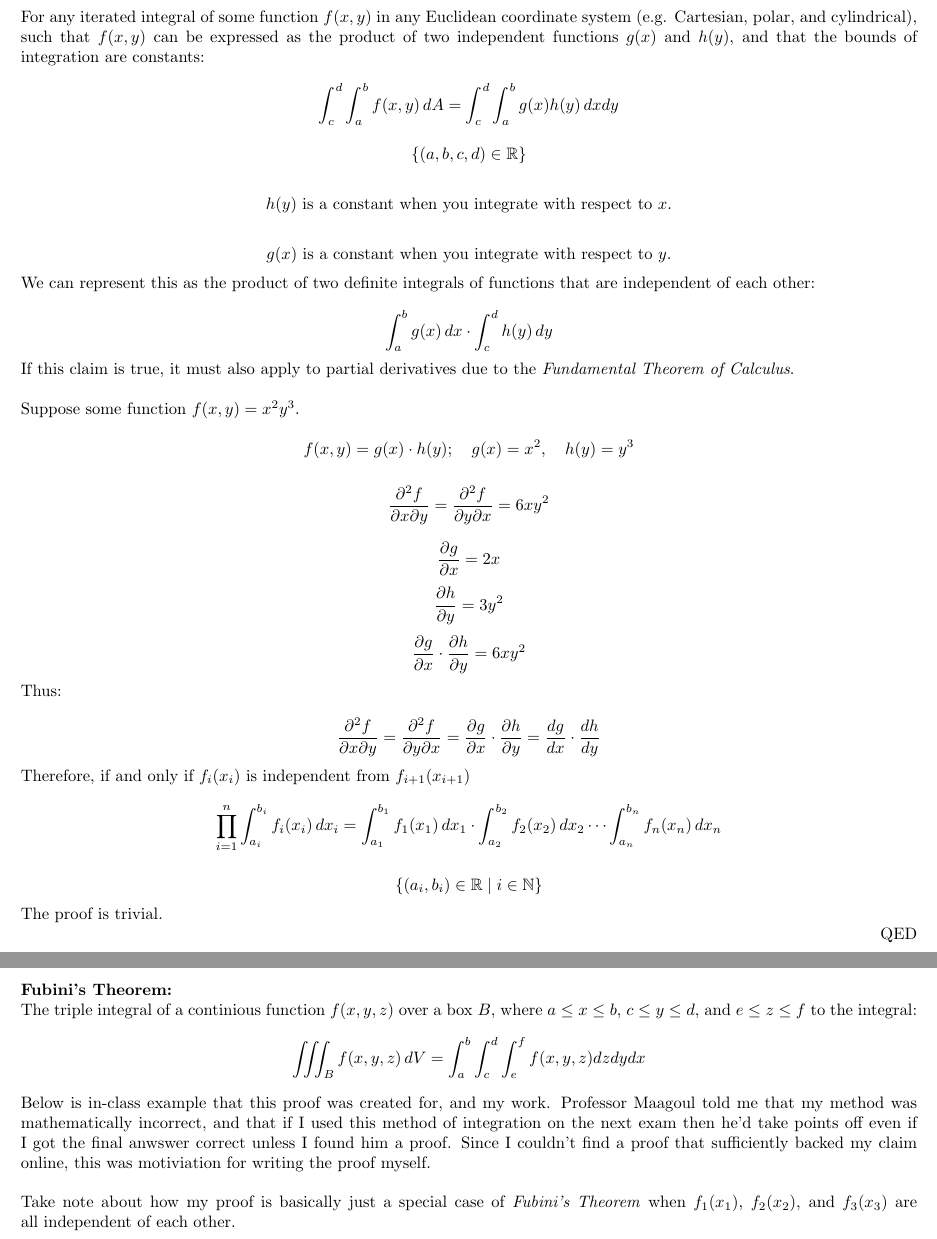
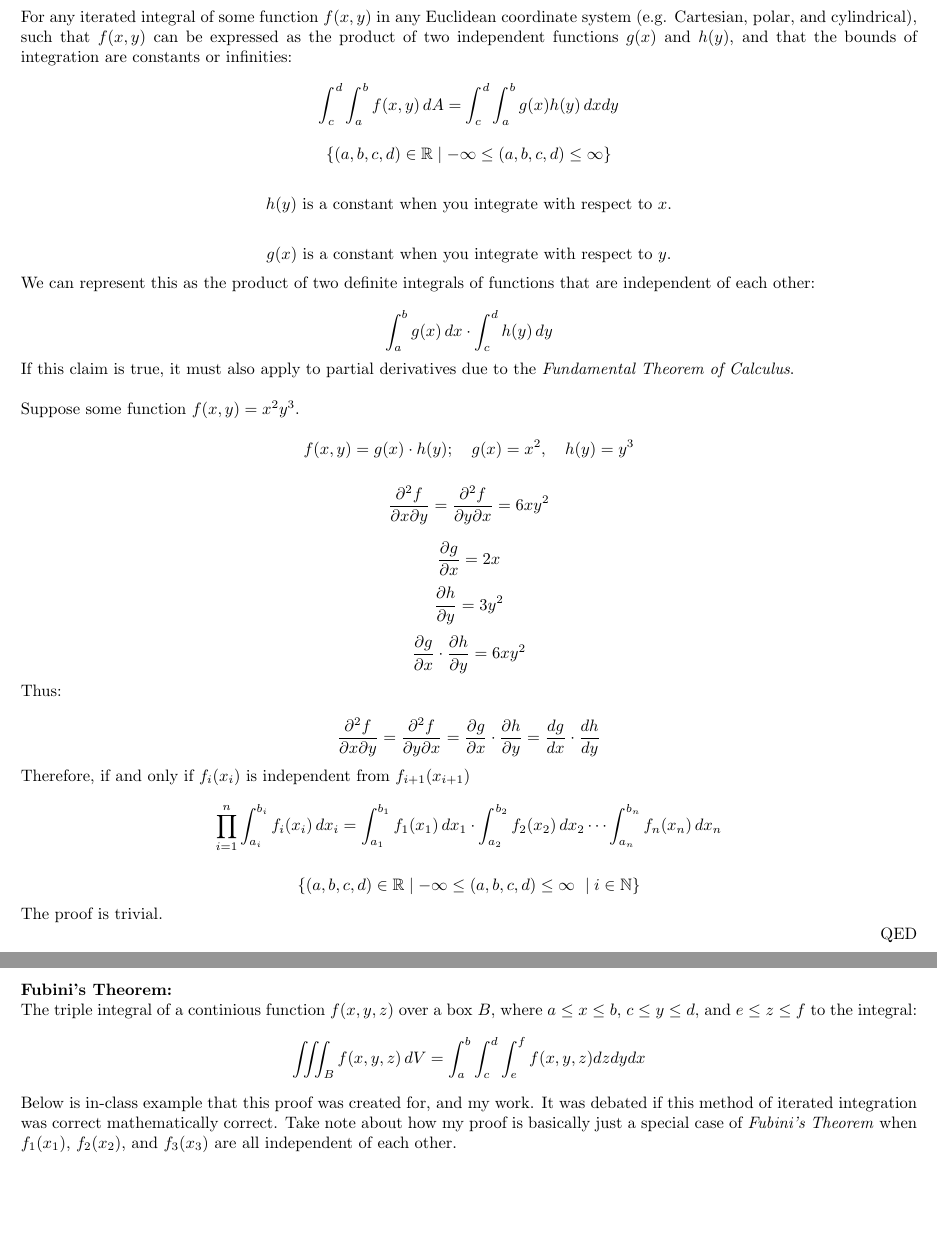
Before and after one commit to dimsumenjoyer/linearalgebra, a LaTeX document (victorvanscalculus3proof.tex): two parts of pages 2 and 3 of 3, joined at a grey line, cut so that both start at the same text, the shorter picture padded with empty space. Compiled offline with pdfLaTeX.

Commit message:
Add files via upload

```diff
--- a/victorvanscalculus3proof.tex
+++ b/victorvanscalculus3proof.tex
@@ -26,14 +26,14 @@ For simplicity, we can start with a basic double integral. This principle can be
     \iint_Rf(x,y) \, dA.
 \]
 
-For any iterated integral of some function $f(x,y)$ in any Euclidean coordinate system (e.g. Cartesian, polar, and cylindrical), such that $f(x,y)$ can be expressed as the product of two independent functions $g(x)$ and $h(y)$, and that the bounds of integration are constants:
+For any iterated integral of some function $f(x,y)$ in any Euclidean coordinate system (e.g. Cartesian, polar, and cylindrical), such that $f(x,y)$ can be expressed as the product of two independent functions $g(x)$ and $h(y)$, and that the bounds of integration are constants or infinities:
 
 \[
     \int_{c}^{d} \int_{a}^{b} f(x, y) \, dA = \int_{c}^{d} \int_{a}^{b} g(x)h(y) \,dxdy
 \]
 
 \[
-    \{(a, b, c, d) \in \mathbb{R}\}
+    \{(a, b, c, d) \in \mathbb{R} \mid - \infty \le (a, b, c, d) \le \infty \}
 \]
 
 \[
@@ -77,7 +77,7 @@ Therefore, if and only if $f_i(x_i)$ is independent from $f_{i+1}(x_{i+1})$
 \]
 
 \[
-    \{(a_i, b_i) \in \mathbb{R}\mid i \in \mathbb{N} \}
+    \{(a, b, c, d) \in \mathbb{R} \mid - \infty \le (a, b, c, d) \le \infty \ \mid i \in \mathbb{N}\}
 \]
 
 The proof is trivial.
@@ -93,7 +93,7 @@ The triple integral of a continious function \( f(x, y, z) \) over a box \( B \)
     \iiint_B f(x, y, z) \, dV = \int_{a}^{b} \int_{c}^{d} \int_{e}^{f}f(x,y,z)dzdydx
 \]
 
-Below is in-class example that this proof was created for, and my work. Professor Maagoul told me that my method was mathematically incorrect, and that if I used this method of integration on the next exam then he'd take points off even if I got the final anwswer correct unless I found him a proof. Since I couldn't find a proof that sufficiently backed my claim online, this was motiviation for writing the proof myself. \\\\
+Below is in-class example that this proof was created for, and my work. It was debated if this method of iterated integration was correct mathematically correct.
 Take note about how my proof is basically just a special case of \textit{Fubini's Theorem} when  $f_1(x_1)$, $f_{2}(x_{2})$, and $f_{3}(x_{3})$ are all independent of each other.\\
 
 \textbf{Evaluate $\iiint_B xyz^{2} \, dV$ where $ B = \{(x,y,z) \mid  0 \leq x \leq 1, -1 \leq y \leq 2, 0 \leq z \leq 3\}$}
```
Also changed, not shown: victorvanscalculus3proof.pdf.
